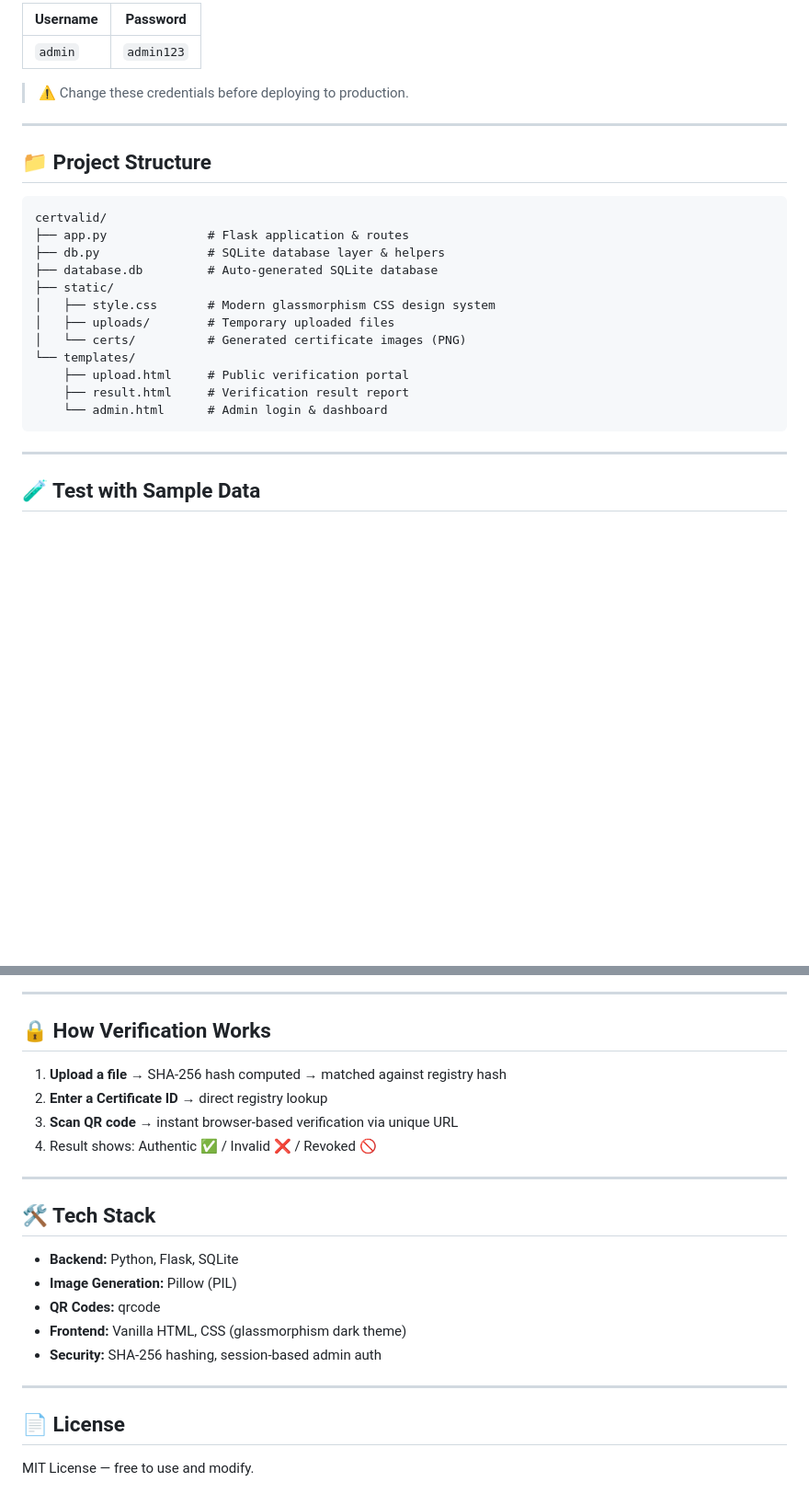
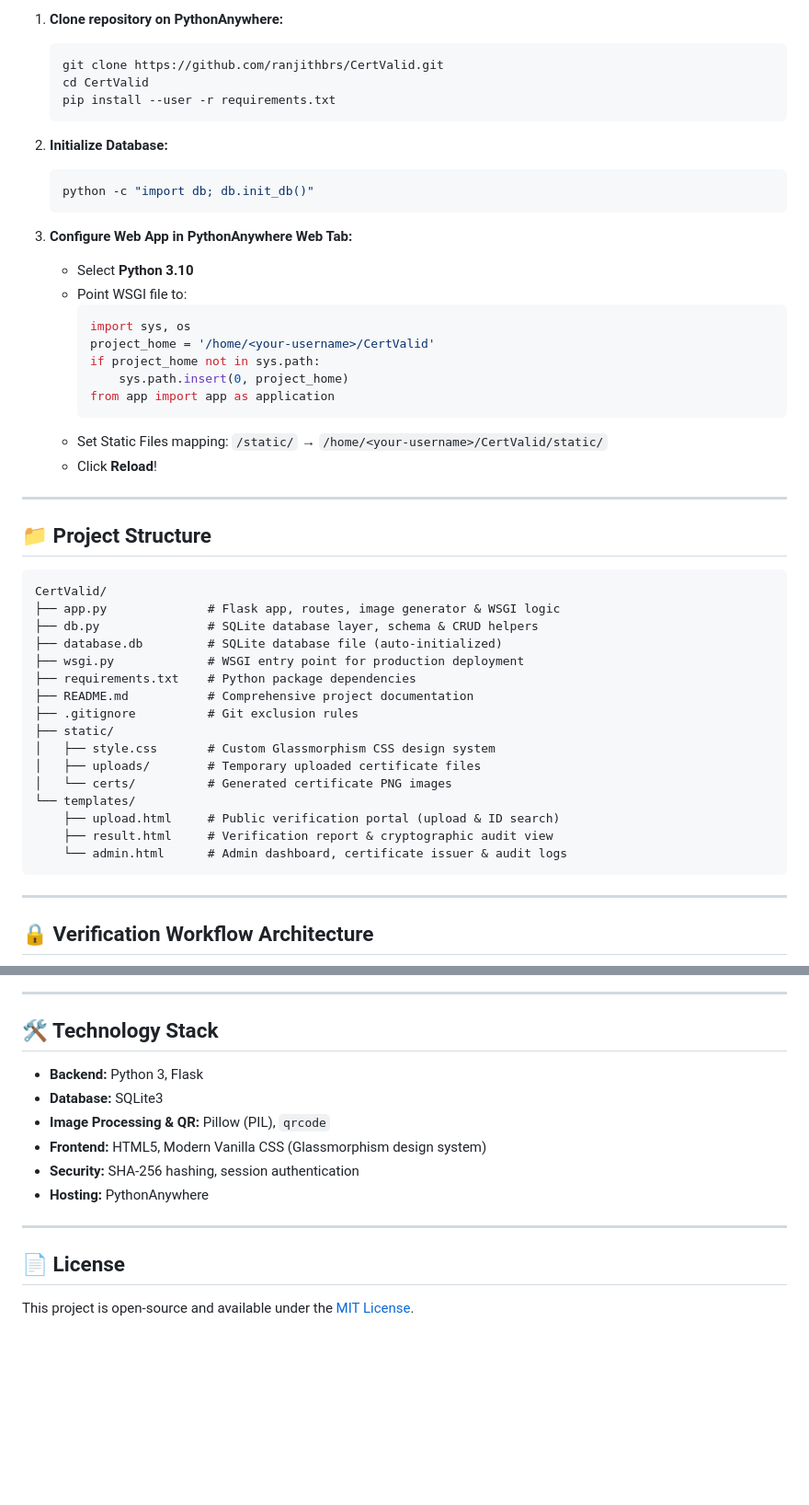
Before and after one commit to ranjithbrs/CertValid, a Markdown page: README.md, 2 parts joined by grey strips. Shown at 92% size. Drawn GitHub-style; blank space fills up the shorter version.

````diff
--- a/README.md
+++ b/README.md
@@ -44,30 +78,53 @@ python app.py
 
-| Username | Password |
-|----------|----------|
-| `admin`  | `admin123` |
+1. **Clone repository on PythonAnywhere:**
+   ```bash
+   git clone https://github.com/ranjithbrs/CertValid.git
+   cd CertValid
+   pip install --user -r requirements.txt
+   ```
 
-> ⚠️ Change these credentials before deploying to production.
+2. **Initialize Database:**
+   ```bash
+   python -c "import db; db.init_db()"
+   ```
+
+3. **Configure Web App in PythonAnywhere Web Tab:**
+   - Select **Python 3.10**
+   - Point WSGI file to:
+     ```python
+     import sys, os
+     project_home = '/home/<your-username>/CertValid'
+     if project_home not in sys.path:
+         sys.path.insert(0, project_home)
+     from app import app as application
+     ```
+   - Set Static Files mapping: `/static/` → `/home/<your-username>/CertValid/static/`
+   - Click **Reload**!
 
 ---
 
 ## 📁 Project Structure
 
 ```
-certvalid/
-├── app.py              # Flask application & routes
-├── db.py               # SQLite database layer & helpers
-├── database.db         # Auto-generated SQLite database
+CertValid/
+├── app.py              # Flask app, routes, image generator & WSGI logic
+├── db.py               # SQLite database layer, schema & CRUD helpers
+├── database.db         # SQLite database file (auto-initialized)
+├── wsgi.py             # WSGI entry point for production deployment
+├── requirements.txt    # Python package dependencies
+├── README.md           # Comprehensive project documentation
+├── .gitignore          # Git exclusion rules
 ├── static/
-│   ├── style.css       # Modern glassmorphism CSS design system
-│   ├── uploads/        # Temporary uploaded files
-│   └── certs/          # Generated certificate images (PNG)
+│   ├── style.css       # Custom Glassmorphism CSS design system
+│   ├── uploads/        # Temporary uploaded certificate files
+│   └── certs/          # Generated certificate PNG images
 └── templates/
-    ├── upload.html     # Public verification portal
-    ├── result.html     # Verification result report
-    └── admin.html      # Admin login & dashboard
+    ├── upload.html     # Public verification portal (upload & ID search)
+    ├── result.html     # Verification report & cryptographic audit view
+    └── admin.html      # Admin dashboard, certificate issuer & audit logs
 ```
 
 ---
 
-## 🧪 Test with Sample Data
+## 🔒 Verification Workflow Architecture
 
@@ -83,25 +147,17 @@ Try searching `CERT-2024-001` in the **Search by ID** tab on the public portal!
 
 ---
 
-## 🔒 How Verification Works
+## 🛠️ Technology Stack
 
-1. **Upload a file** → SHA-256 hash computed → matched against registry hash
-2. **Enter a Certificate ID** → direct registry lookup
-3. **Scan QR code** → instant browser-based verification via unique URL
-4. Result shows: Authentic ✅ / Invalid ❌ / Revoked 🚫
-
----
-
-## 🛠️ Tech Stack
-
-- **Backend:** Python, Flask, SQLite
-- **Image Generation:** Pillow (PIL)
-- **QR Codes:** qrcode
-- **Frontend:** Vanilla HTML, CSS (glassmorphism dark theme)
-- **Security:** SHA-256 hashing, session-based admin auth
+- **Backend:** Python 3, Flask
+- **Database:** SQLite3
+- **Image Processing & QR:** Pillow (PIL), `qrcode`
+- **Frontend:** HTML5, Modern Vanilla CSS (Glassmorphism design system)
+- **Security:** SHA-256 hashing, session authentication
+- **Hosting:** PythonAnywhere
 
 ---
 
 ## 📄 License
 
-MIT License — free to use and modify.
+This project is open-source and available under the [MIT License](LICENSE).
````
Also changed, not shown: other parts of README.md (+67 -26 lines).
